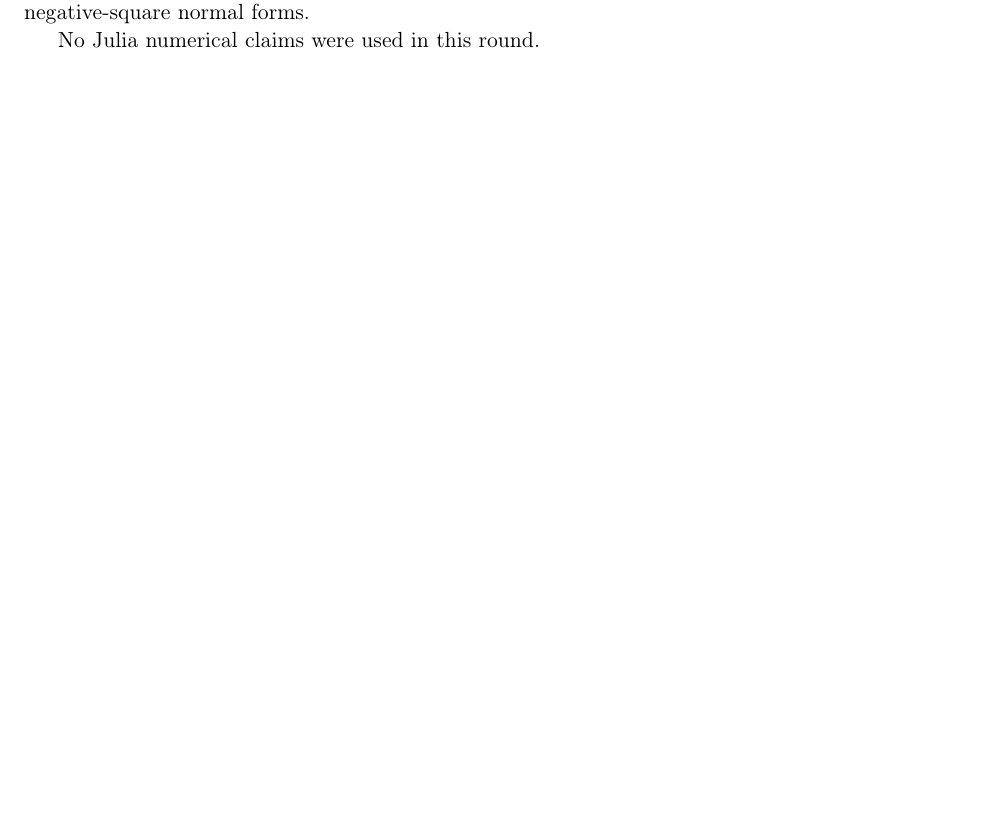
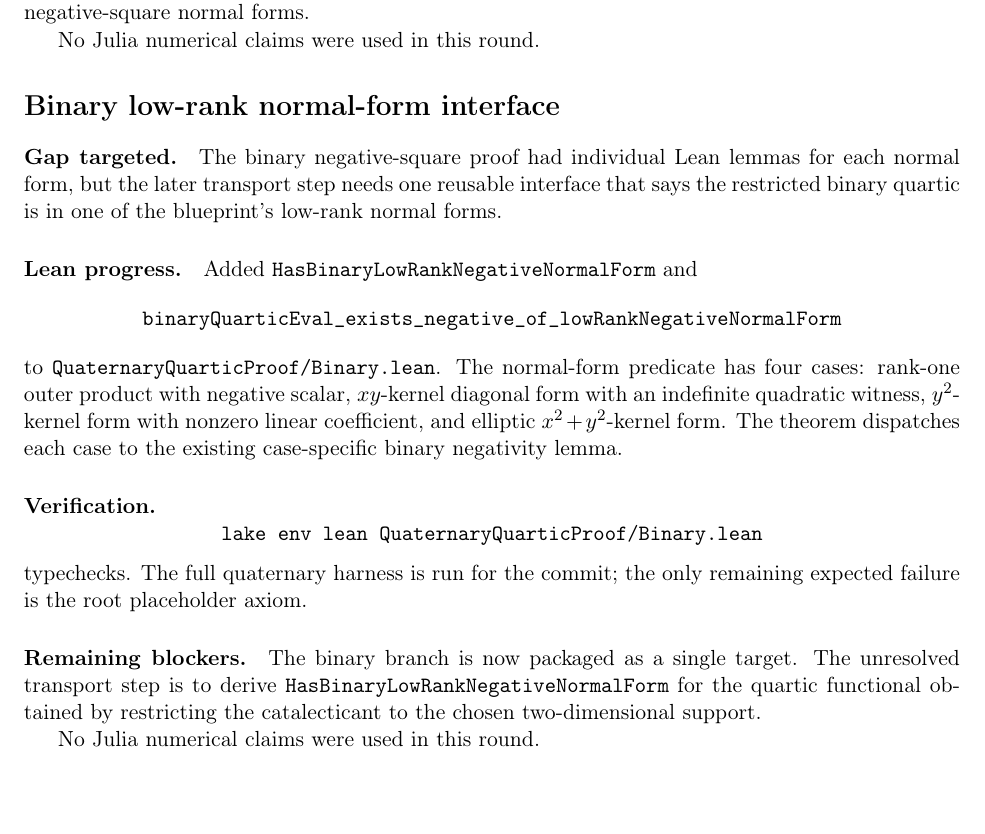
Before and after one commit to yuanchenyang/nonconvex_sos_landscape, a LaTeX document (writeup/quaternary_quartic/exploration_log.tex): part of page 60 of 60, cut so that both start at the same text. Compiled offline with pdfLaTeX.

Commit message:
Package binary low rank normal forms

```diff
--- a/writeup/quaternary_quartic/exploration_log.tex
+++ b/writeup/quaternary_quartic/exploration_log.tex
@@ -3848,4 +3848,37 @@ disjointness statement, and transport the binary negative-square normal forms.
 
 No Julia numerical claims were used in this round.
 
+\section*{Binary low-rank normal-form interface}
+
+\paragraph{Gap targeted.}
+The binary negative-square proof had individual Lean lemmas for each normal
+form, but the later transport step needs one reusable interface that says the
+restricted binary quartic is in one of the blueprint's low-rank normal forms.
+
+\paragraph{Lean progress.}
+Added \(\texttt{HasBinaryLowRankNegativeNormalForm}\) and
+\[
+\texttt{binaryQuarticEval\_exists\_negative\_of\_lowRankNegativeNormalForm}
+\]
+to \texttt{QuaternaryQuarticProof/Binary.lean}.  The normal-form predicate has
+four cases: rank-one outer product with negative scalar, \(xy\)-kernel
+diagonal form with an indefinite quadratic witness, \(y^2\)-kernel form with
+nonzero linear coefficient, and elliptic \(x^2+y^2\)-kernel form.  The theorem
+dispatches each case to the existing case-specific binary negativity lemma.
+
+\paragraph{Verification.}
+\[
+\texttt{lake env lean QuaternaryQuarticProof/Binary.lean}
+\]
+typechecks.  The full quaternary harness is run for the commit; the only
+remaining expected failure is the root placeholder axiom.
+
+\paragraph{Remaining blockers.}
+The binary branch is now packaged as a single target.  The unresolved transport
+step is to derive \(\texttt{HasBinaryLowRankNegativeNormalForm}\) for the
+quartic functional obtained by restricting the catalecticant to the chosen
+two-dimensional support.
+
+No Julia numerical claims were used in this round.
+
 \end{document}
```
Also changed, not shown: 1 other file.
